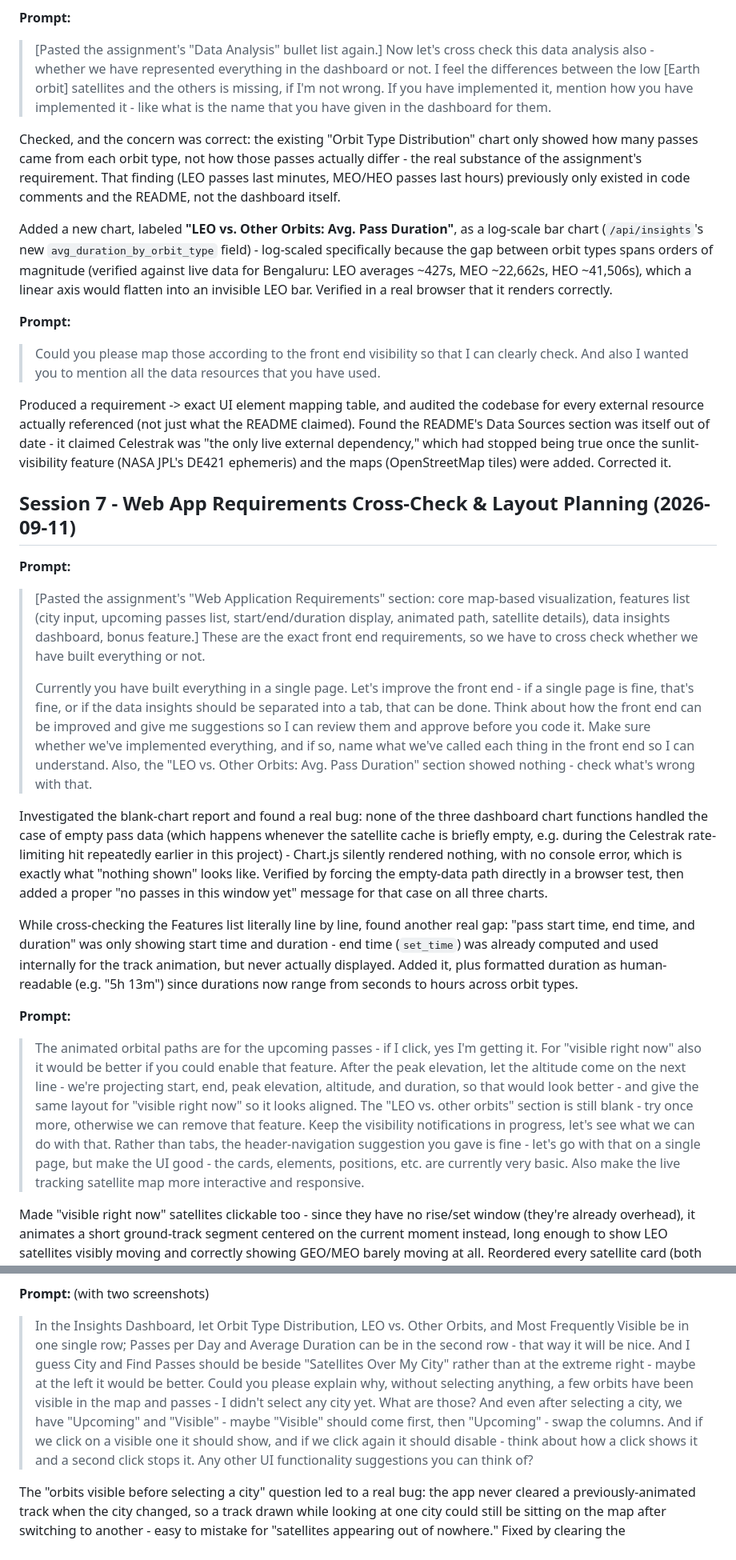
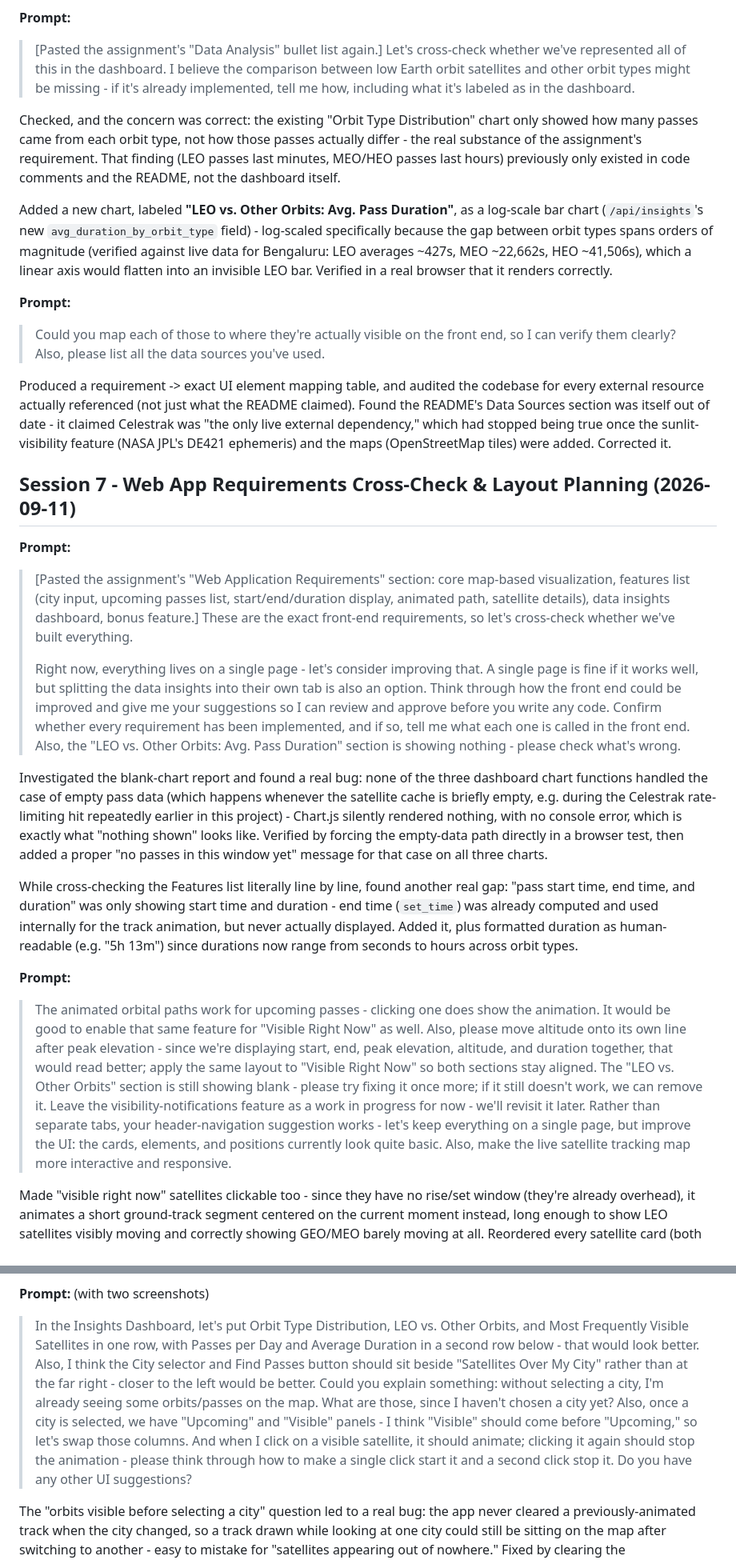
Before and after one commit to vnr-nitish/satellite-city-predictor, a Markdown page: docs/PROMPT_LOG.md, 2 parts joined by grey strips. Shown at 80% size. Rendered like a GitHub page.

```diff
--- a/docs/PROMPT_LOG.md
+++ b/docs/PROMPT_LOG.md
@@ -144,12 +137,11 @@ and changed the most-frequent-satellites calculation to count only visible
 passes.
 
 **Prompt:**
-> [Pasted the assignment's "Data Analysis" bullet list again.] Now let's cross
-> check this data analysis also - whether we have represented everything in
-> the dashboard or not. I feel the differences between the low [Earth orbit]
-> satellites and the others is missing, if I'm not wrong. If you have
-> implemented it, mention how you have implemented it - like what is the name
-> that you have given in the dashboard for them.
+> [Pasted the assignment's "Data Analysis" bullet list again.] Let's
+> cross-check whether we've represented all of this in the dashboard. I
+> believe the comparison between low Earth orbit satellites and other orbit
+> types might be missing - if it's already implemented, tell me how,
+> including what it's labeled as in the dashboard.
 
 Checked, and the concern was correct: the existing "Orbit Type Distribution"
 chart only showed how many passes came from each orbit type, not how those
@@ -165,9 +157,9 @@ orders of magnitude (verified against live data for Bengaluru: LEO averages
 invisible LEO bar. Verified in a real browser that it renders correctly.
 
 **Prompt:**
-> Could you please map those according to the front end visibility so that I
-> can clearly check. And also I wanted you to mention all the data resources
-> that you have used.
+> Could you map each of those to where they're actually visible on the front
+> end, so I can verify them clearly? Also, please list all the data sources
+> you've used.
 
 Produced a requirement -> exact UI element mapping table, and audited the
 codebase for every external resource actually referenced (not just what the
@@ -182,17 +174,17 @@ ephemeris) and the maps (OpenStreetMap tiles) were added. Corrected it.
 > [Pasted the assignment's "Web Application Requirements" section: core
 > map-based visualization, features list (city input, upcoming passes list,
 > start/end/duration display, animated path, satellite details), data insights
-> dashboard, bonus feature.] These are the exact front end requirements, so we
-> have to cross check whether we have built everything or not.
+> dashboard, bonus feature.] These are the exact front-end requirements, so
+> let's cross-check whether we've built everything.
 >
-> Currently you have built everything in a single page. Let's improve the
-> front end - if a single page is fine, that's fine, or if the data insights
-> should be separated into a tab, that can be done. Think about how the
-> front end can be improved and give me suggestions so I can review them and
-> approve before you code it. Make sure whether we've implemented everything,
-> and if so, name what we've called each thing in the front end so I can
-> understand. Also, the "LEO vs. Other Orbits: Avg. Pass Duration" section
-> showed nothing - check what's wrong with that.
+> Right now, everything lives on a single page - let's consider improving
+> that. A single page is fine if it works well, but splitting the data
+> insights into their own tab is also an option. Think through how the front
+> end could be improved and give me your suggestions so I can review and
+> approve before you write any code. Confirm whether every requirement has
+> been implemented, and if so, tell me what each one is called in the front
+> end. Also, the "LEO vs. Other Orbits: Avg. Pass Duration" section is showing
+> nothing - please check what's wrong.
 
 Investigated the blank-chart report and found a real bug: none of the three
 dashboard chart functions handled the case of empty pass data (which happens
@@ -211,18 +203,19 @@ plus formatted duration as human-readable (e.g. "5h 13m") since durations now
 range from seconds to hours across orbit types.
 
 **Prompt:**
-> The animated orbital paths are for the upcoming passes - if I click, yes I'm
-> getting it. For "visible right now" also it would be better if you could
-> enable that feature. After the peak elevation, let the altitude come on the
-> next line - we're projecting start, end, peak elevation, altitude, and
-> duration, so that would look better - and give the same layout for "visible
-> right now" so it looks aligned. The "LEO vs. other orbits" section is still
-> blank - try once more, otherwise we can remove that feature. Keep the
-> visibility notifications in progress, let's see what we can do with that.
-> Rather than tabs, the header-navigation suggestion you gave is fine - let's
-> go with that on a single page, but make the UI good - the cards, elements,
-> positions, etc. are currently very basic. Also make the live tracking
-> satellite map more interactive and responsive.
+> The animated orbital paths work for upcoming passes - clicking one does
+> show the animation. It would be good to enable that same feature for
+> "Visible Right Now" as well. Also, please move altitude onto its own line
+> after peak elevation - since we're displaying start, end, peak elevation,
+> altitude, and duration together, that would read better; apply the same
+> layout to "Visible Right Now" so both sections stay aligned. The "LEO vs.
+> Other Orbits" section is still showing blank - please try fixing it once
+> more; if it still doesn't work, we can remove it. Leave the
+> visibility-notifications feature as a work in progress for now - we'll
+> revisit it later. Rather than separate tabs, your header-navigation
+> suggestion works - let's keep everything on a single page, but improve the
+> UI: the cards, elements, and positions currently look quite basic. Also,
+> make the live satellite tracking map more interactive and responsive.
 
 Made "visible right now" satellites clickable too - since they have no
 rise/set window (they're already overhead), it animates a short ground-track
@@ -250,19 +243,19 @@ nothing cut off). Visibility notifications remain unimplemented, flagged as a
 future item per the request to leave it "in progress."
 
 **Prompt:** (with two screenshots)
-> In the Insights Dashboard, let Orbit Type Distribution, LEO vs. Other
-> Orbits, and Most Frequently Visible be in one single row; Passes per Day
-> and Average Duration can be in the second row - that way it will be nice.
-> And I guess City and Find Passes should be beside "Satellites Over My
-> City" rather than at the extreme right - maybe at the left it would be
-> better. Could you please explain why, without selecting anything, a few
-> orbits have been visible in the map and passes - I didn't select any city
-> yet. What are those? And even after selecting a city, we have "Upcoming"
-> and "Visible" - maybe "Visible" should come first, then "Upcoming" - swap
-> the columns. And if we click on a visible one it should show, and if we
-> click again it should disable - think about how a click shows it and a
-> second click stops it. Any other UI functionality suggestions you can
-> think of?
+> In the Insights Dashboard, let's put Orbit Type Distribution, LEO vs. Other
+> Orbits, and Most Frequently Visible Satellites in one row, with Passes per
+> Day and Average Duration in a second row below - that would look better.
+> Also, I think the City selector and Find Passes button should sit beside
+> "Satellites Over My City" rather than at the far right - closer to the left
+> would be better. Could you explain something: without selecting a city, I'm
+> already seeing some orbits/passes on the map. What are those, since I
+> haven't chosen a city yet? Also, once a city is selected, we have "Upcoming"
+> and "Visible" panels - I think "Visible" should come before "Upcoming," so
+> let's swap those columns. And when I click on a visible satellite, it
+> should animate; clicking it again should stop the animation - please think
+> through how to make a single click start it and a second click stop it. Do
+> you have any other UI suggestions?
 
 The "orbits visible before selecting a city" question led to a real bug: the
 app never cleared a previously-animated track when the city changed, so a
```
Also changed, not shown: other parts of docs/PROMPT_LOG.md (+161 -149 lines), README.md (+7 -5 lines).
